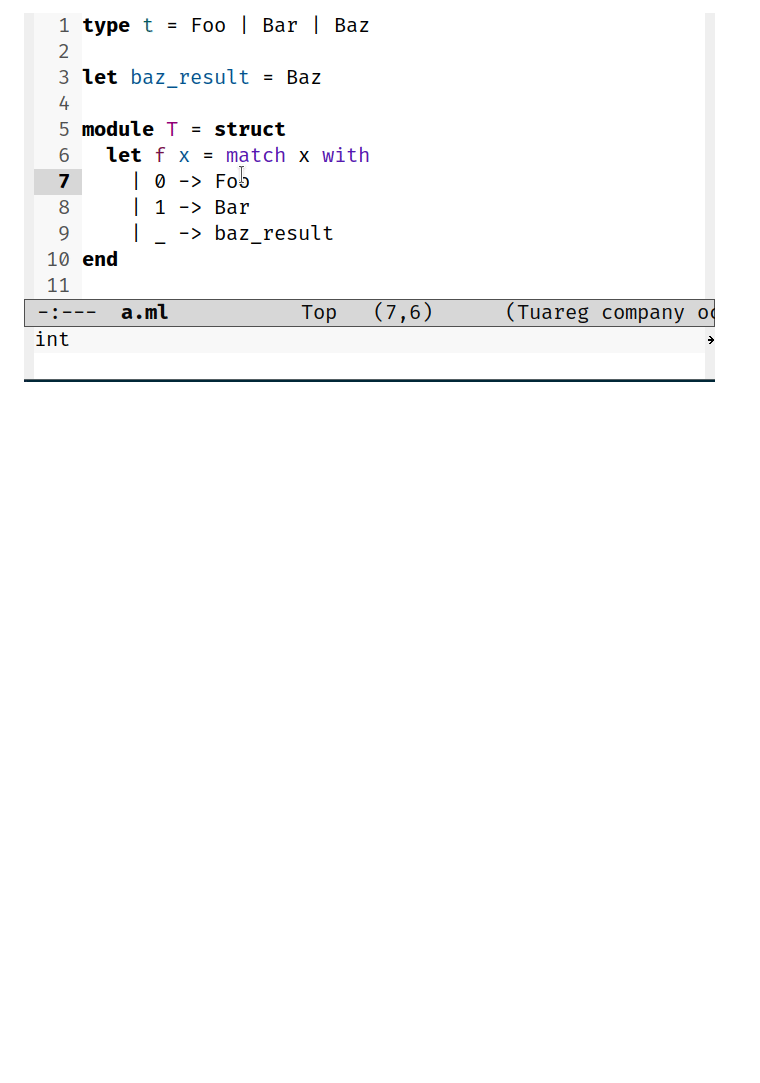
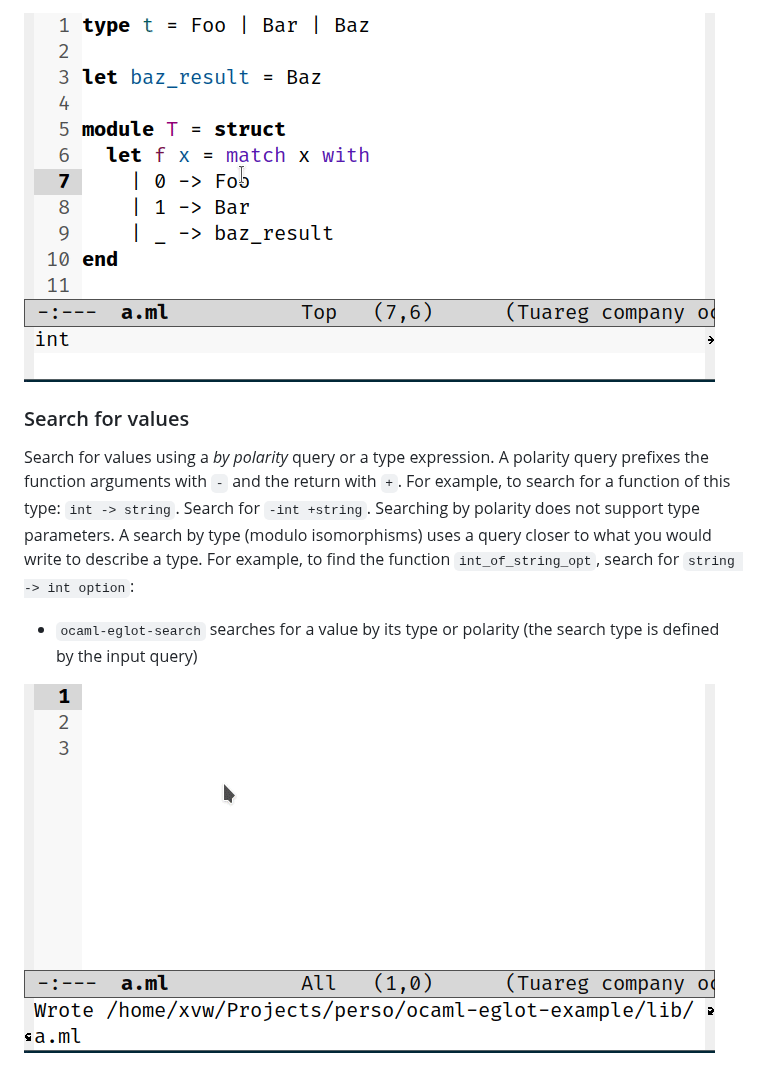
Before and after one commit to tarides/ocaml-eglot, a Markdown page: README.md, the part around the change. Drawn GitHub-style; pictures changed too: media/search.gif (added); blank space fills up the shorter version.

Commit message:
Document Jump

```diff
--- a/README.md
+++ b/README.md
@@ -114,3 +114,19 @@ navigate between pattern matching cases:
 - `ocaml-eglot-jump`: jumps to the referenced expression
 
 ![Construct with prefix-arg Example](media/jump.gif)
+
+### Search for values
+
+Search for values using a _by polarity_ query or a type expression. A
+polarity query prefixes the function arguments with `-` and the return
+with `+`. For example, to search for a function of this type: `int ->
+string`. Search for `-int +string`. Searching by polarity does not
+support type parameters. A search by type (modulo isomorphisms) uses a
+query closer to what you would write to describe a type. For example,
+to find the function `int_of_string_opt`, search for `string -> int
+option`:
+
+- `ocaml-eglot-search` searches for a value by its type or polarity
+  (the search type is defined by the input query)
+
+![Search Example](media/search.gif)
```
